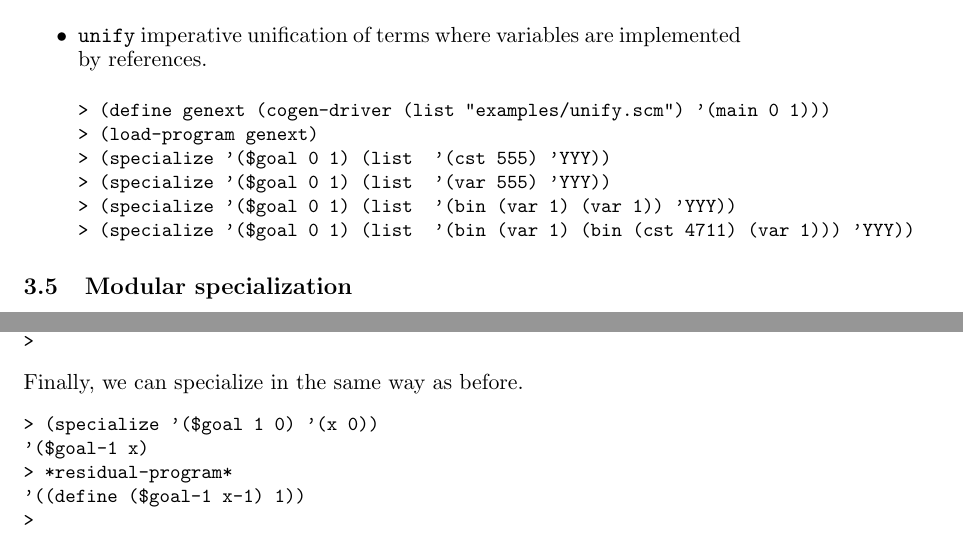
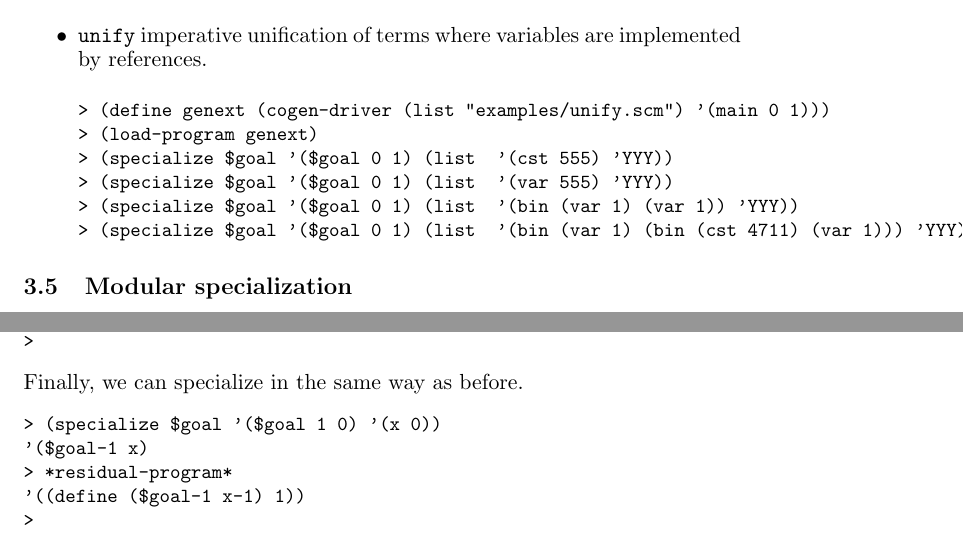
Before and after one commit to mikesperber/pgg, a LaTeX document (doc/pgg-manual.tex): two parts of pages 16 and 17 of 32, joined at a grey line, cut so that both start at the same text. Compiled offline with pdfLaTeX; the source files are stored in an older character set and shown here as Unicode.

Commit message:
Documented new parameter to SPECIALIZE.

```diff
--- a/doc/pgg-manual.tex
+++ b/doc/pgg-manual.tex
@@ -214,7 +214,7 @@ must be symbols, because they serve as stubs for variable names. The
 arguments corresponding to zero binding times serve as the static inputs.
 \begin{small}
 \begin{verbatim}
-> (specialize '($goal 1 0) '(ignored 0))
+> (specialize $goal '($goal 1 0) '(ignored 0))
 '($goal-1 ignored)
 > *residual-program*
 '((define ($goal-1 ignored-1) 1))
@@ -234,7 +234,7 @@ Here is a more interesting run, specializing \texttt{power} for
 \texttt{n=4}.
 \begin{small}
 \begin{verbatim}
-> (specialize '($goal 1 0) '(x 4))
+> (specialize $goal '($goal 1 0) '(x 4))
 '($goal-1 x)
 > (p *residual-program*)
 (define ($goal-1 x-1)
@@ -265,7 +265,7 @@ Now we can say
 >                       "examples/pure-arith.scm") '(power 1 0)))
 ...
 > (load-program genext)
-> (specialize '($goal 1 0) '(x 4))
+> (specialize $goal '($goal 1 0) '(x 4))
 \end{verbatim}
 \end{small}
 and PGG generates the expected code:
@@ -409,12 +409,12 @@ Load structure pgg-residual (y/n)? y
 cogen-ctors.scm ]
 Newly accessible in user: (define-data)
 > (load-program genext)
-> (specialize '($goal 0 0 1) '(5 () values))
+> (specialize $goal '($goal 0 0 1) '(5 () values))
 '($goal-1 values)
 > (p *residual-program*)
 ((define ($goal-1 values-1) 5))
 32
-> (specialize '($goal 0 0 1) '((+ x y) (x y) values))
+> (specialize $goal '($goal 0 0 1) '((+ x y) (x y) values))
 '($goal-1 values)
 > (p *residual-program*)
 ((define ($goal-1 values-1)
@@ -424,7 +424,7 @@ Newly accessible in user: (define-data)
           (mlet-5 (car mlet-2)))
      (+ mlet-3 mlet-5))))
 26
-> (specialize '($goal 0 0 1) '((lambda (x) (+ x y)) (y) values))
+> (specialize $goal '($goal 0 0 1) '((lambda (x) (+ x y)) (y) values))
 '($goal-1 values)
 > (p *residual-program*)
 ((define ($goal-1 values-1)
@@ -562,7 +562,7 @@ Load structure pgg-residual (y/n)? y
 cogen-ctors.scm ]
 Newly accessible in user: (define-data)
 > (load-program genext)
-> (specialize '($goal 1) '(x))
+> (specialize $goal '($goal 1) '(x))
 '($goal-1 x)
 > (p *residual-program*)
 ((define ($goal-1 x-1)
@@ -617,3 +617,11 @@ It contains the example programs \texttt{lazy1} and \texttt{lazy2}.
   Example calls of the specializer include
 \begin{small}
 \begin{verbatim}
+> (specialize $goal '($goal 0 0 0 1) (list lazy1 'f '(42) 'DYN))
+> (specialize $goal '($goal 0 0 0 1) (list lazy1 'f '((CV 1)) 'DYN))
+> (specialize $goal '($goal 0 0 0 1) (list lazy2 'f '((CV 1) (CV 2) (CV 3)) 'DYN))
+> (specialize $goal '($goal 0 0 0 1) (list lazy2 'f '((CV 1) (CV 2) 13) 'DYN))
+> (specialize $goal '($goal 0 0 0 1) (list lazy2 'f '((CV 1) 7 11) 'DYN))
+> (specialize $goal '($goal 0 0 0 1) (list lazy2 'f '(#t (CV 1) (CV 2)) 'DYN))
+> (specialize $goal '($goal 0 0 0 1) (list lazy2 'f '(#f (CV 1) (CV 2)) 'DYN))
+> (specialize $goal '($goal 0 0 0 1) (list lazy2 'f '(#f (CV 1) 17) 'DYN))
@@ -637,7 +637,7 @@ It contains the example programs \texttt{lazy1} and \texttt{lazy2}.
 > (define genext (cogen-driver (list "examples/dotprod.scm")
 >                              '(dotprod 0 1 2 3)))
 > (load-program genext)
-> (specialize '($goal 0 1 2 3) '(2 v1 v2 v3))
+> (specialize $goal '($goal 0 1 2 3) '(2 v1 v2 v3))
 '(multi-memo 2 '$goal-1 $goal-1 '(0 1 2) (list v1 v2 v3))
 \end{verbatim}
   \end{small}
@@ -698,7 +698,7 @@ It contains the example programs \texttt{lazy1} and \texttt{lazy2}.
 \begin{verbatim}
 > (define genext (cogen-driver (list "examples/object.scm") '(main)))
 > (load-program genext)
-> (specialize '($goal) '())
+> (specialize $goal '($goal) '())
 \end{verbatim}
 \end{small}
 \item \texttt{pm} Olivier Danvy's pattern matcher \cite{Danvy1991}
@@ -713,10 +713,10 @@ It contains the example programs \texttt{lazy1} and \texttt{lazy2}.
 \begin{verbatim}
 > (define genext (cogen-driver (list "examples/unify.scm") '(main 0 1)))
 > (load-program genext)
-> (specialize '($goal 0 1) (list  '(cst 555) 'YYY))
-> (specialize '($goal 0 1) (list  '(var 555) 'YYY))
-> (specialize '($goal 0 1) (list  '(bin (var 1) (var 1)) 'YYY))
-> (specialize '($goal 0 1) (list  '(bin (var 1) (bin (cst 4711) (var 1))) 'YYY))
+> (specialize $goal '($goal 0 1) (list  '(cst 555) 'YYY))
+> (specialize $goal '($goal 0 1) (list  '(var 555) 'YYY))
+> (specialize $goal '($goal 0 1) (list  '(bin (var 1) (var 1)) 'YYY))
+> (specialize $goal '($goal 0 1) (list  '(bin (var 1) (bin (cst 4711) (var 1))) 'YYY))
 \end{verbatim}
   \end{small}
 \end{itemize}
@@ -782,7 +782,7 @@ Load structure power1 (y/n)? y
 Finally, we can specialize in the same way as before.
 \begin{small}
 \begin{verbatim}
-> (specialize '($goal 1 0) '(x 0))
+> (specialize $goal '($goal 1 0) '(x 0))
 '($goal-1 x)
 > *residual-program*
 '((define ($goal-1 x-1) 1))
```
Also changed, not shown: doc/pgg-manual.tex (26 more changed lines).
